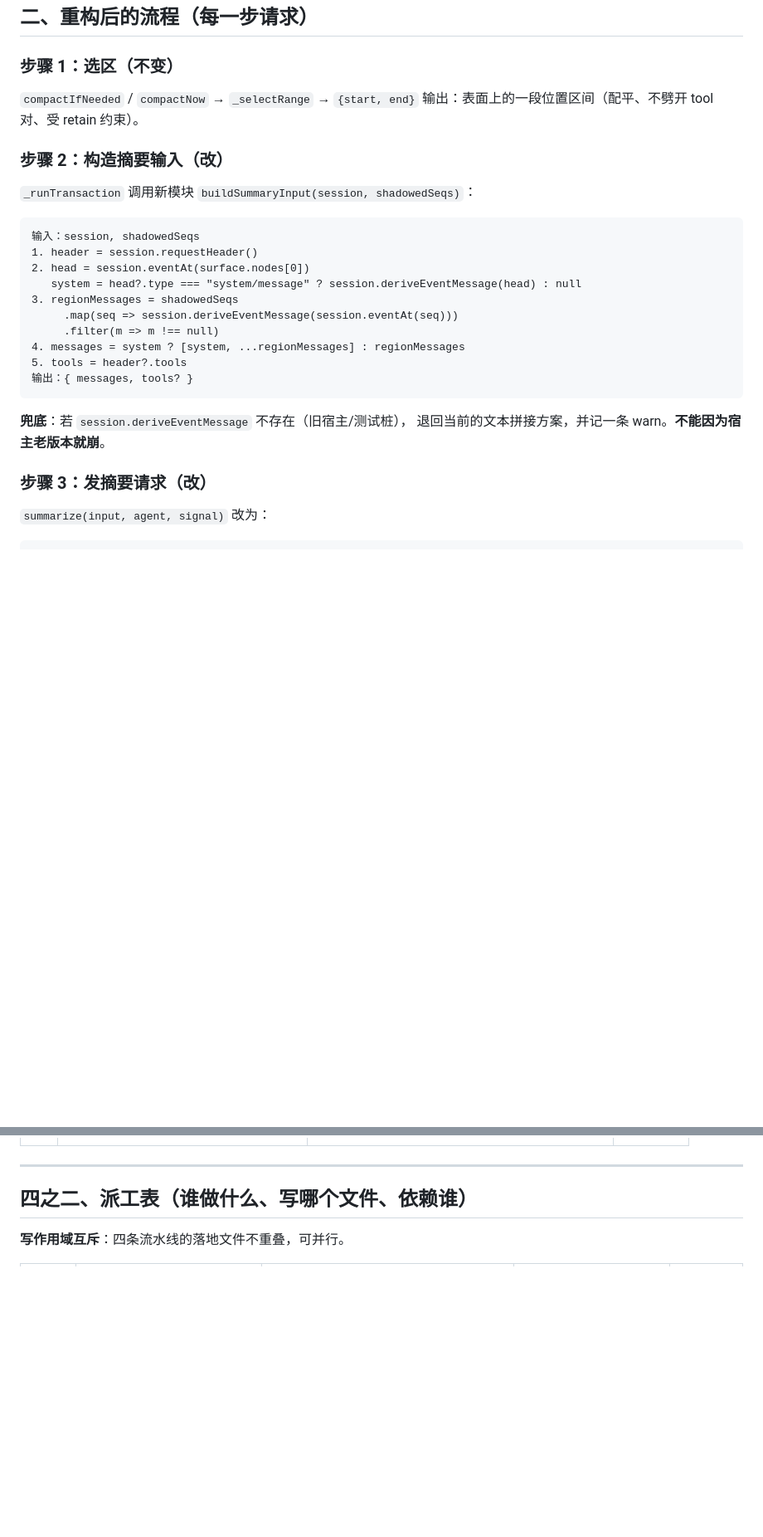
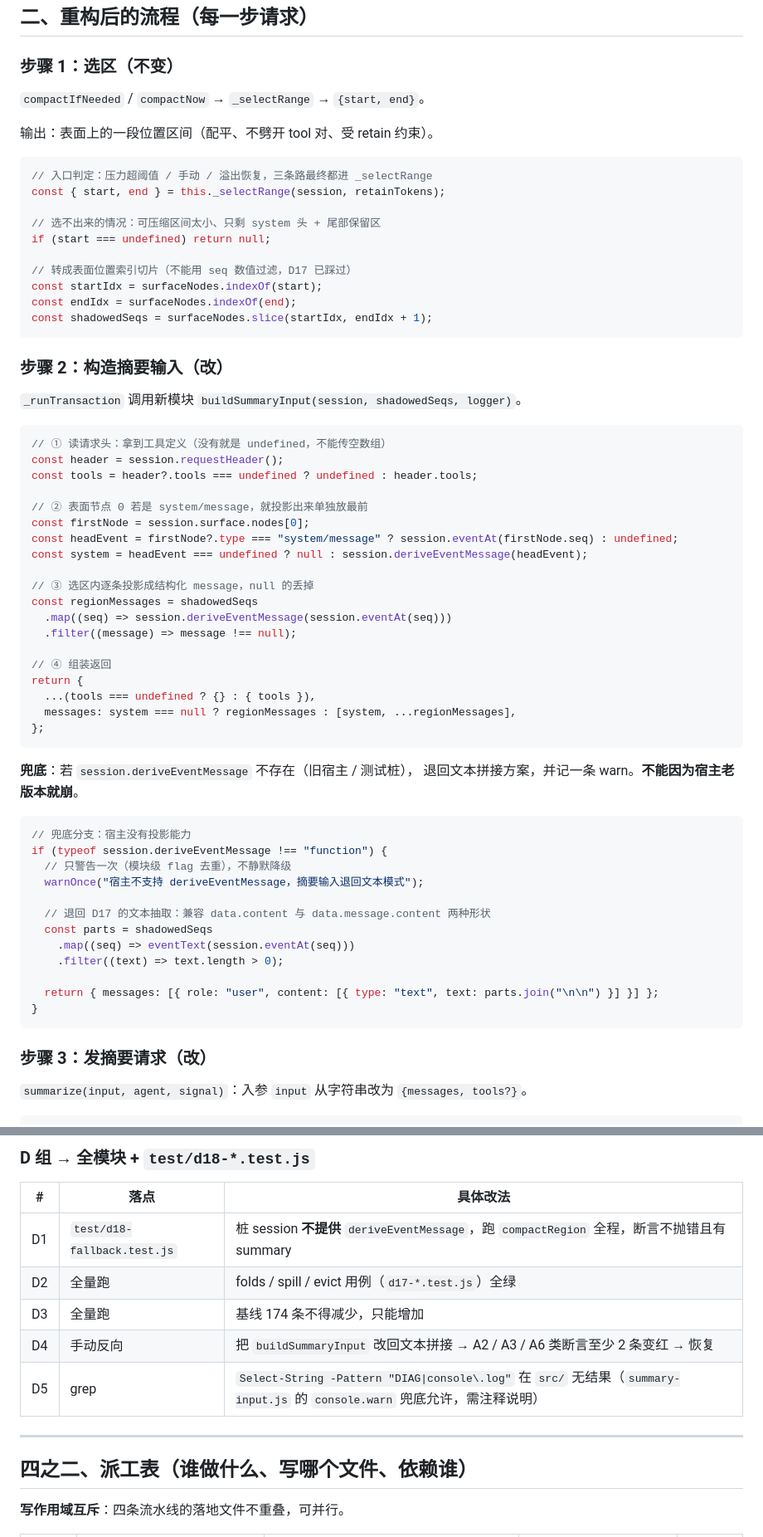
Before and after one commit to 2849236173/tiered-compaction, a Markdown page: docs/重构-对齐原版架构.md, 2 parts joined by grey strips. Shown at 83% size. GitHub-like rendering; blank space fills up the shorter version.

````diff
--- a/docs/重构-对齐原版架构.md
+++ b/docs/重构-对齐原版架构.md
@@ -96,30 +154,68 @@ for await (const chunk of ctx.llm.stream(options)) assembler.push(chunk);
 
 ### 步骤 1：选区（不变）
 
-`compactIfNeeded` / `compactNow` → `_selectRange` → `{start, end}`
+`compactIfNeeded` / `compactNow` → `_selectRange` → `{start, end}`。
+
 输出：表面上的一段位置区间（配平、不劈开 tool 对、受 retain 约束）。
+
+```js
+// 入口判定：压力超阈值 / 手动 / 溢出恢复，三条路最终都进 _selectRange
+const { start, end } = this._selectRange(session, retainTokens);
+
+// 选不出来的情况：可压缩区间太小、只剩 system 头 + 尾部保留区
+if (start === undefined) return null;
+
+// 转成表面位置索引切片（不能用 seq 数值过滤，D17 已踩过）
+const startIdx = surfaceNodes.indexOf(start);
+const endIdx = surfaceNodes.indexOf(end);
+const shadowedSeqs = surfaceNodes.slice(startIdx, endIdx + 1);
+```
 
 ### 步骤 2：构造摘要输入（**改**）
 
-`_runTransaction` 调用新模块 `buildSummaryInput(session, shadowedSeqs)`：
+`_runTransaction` 调用新模块 `buildSummaryInput(session, shadowedSeqs, logger)`。
 
-```
-输入：session, shadowedSeqs
-1. header = session.requestHeader()
-2. head = session.eventAt(surface.nodes[0])
-   system = head?.type === "system/message" ? session.deriveEventMessage(head) : null
-3. regionMessages = shadowedSeqs
-     .map(seq => session.deriveEventMessage(session.eventAt(seq)))
-     .filter(m => m !== null)
-4. messages = system ? [system, ...regionMessages] : regionMessages
-5. tools = header?.tools
-输出：{ messages, tools? }
+```js
+// ① 读请求头：拿到工具定义（没有就是 undefined，不能传空数组）
+const header = session.requestHeader();
+const tools = header?.tools === undefined ? undefined : header.tools;
+
+// ② 表面节点 0 若是 system/message，就投影出来单独放最前
+const firstNode = session.surface.nodes[0];
+const headEvent = firstNode?.type === "system/message" ? session.eventAt(firstNode.seq) : undefined;
+const system = headEvent === undefined ? null : session.deriveEventMessage(headEvent);
+
+// ③ 选区内逐条投影成结构化 message，null 的丢掉
+const regionMessages = shadowedSeqs
+  .map((seq) => session.deriveEventMessage(session.eventAt(seq)))
+  .filter((message) => message !== null);
+
+// ④ 组装返回
+return {
+  ...(tools === undefined ? {} : { tools }),
+  messages: system === null ? regionMessages : [system, ...regionMessages],
+};
 ```
 
-**兜底**：若 `session.deriveEventMessage` 不存在（旧宿主/测试桩），
-退回当前的文本拼接方案，并记一条 warn。**不能因为宿主老版本就崩**。
+**兜底**：若 `session.deriveEventMessage` 不存在（旧宿主 / 测试桩），
+退回文本拼接方案，并记一条 warn。**不能因为宿主老版本就崩**。
+
+```js
+// 兜底分支：宿主没有投影能力
+if (typeof session.deriveEventMessage !== "function") {
+  // 只警告一次（模块级 flag 去重），不静默降级
+  warnOnce("宿主不支持 deriveEventMessage，摘要输入退回文本模式");
+
+  // 退回 D17 的文本抽取：兼容 data.content 与 data.message.content 两种形状
+  const parts = shadowedSeqs
+    .map((seq) => eventText(session.eventAt(seq)))
+    .filter((text) => text.length > 0);
+
+  return { messages: [{ role: "user", content: [{ type: "text", text: parts.join("\n\n") }] }] };
+}
+```
 
 ### 步骤 3：发摘要请求（**改**）
 
-`summarize(input, agent, signal)` 改为：
+`summarize(input, agent, signal)`：入参 `input` 从字符串改为 `{messages, tools?}`。
 
@@ -281,3 +428,12 @@ options = {
+### D 组 → 全模块 + `test/d18-*.test.js`
+
+| # | 落点 | 具体改法 |
+|---|---|---|
+| D1 | `test/d18-fallback.test.js` | 桩 session **不提供** `deriveEventMessage`，跑 `compactRegion` 全程，断言不抛错且有 summary |
+| D2 | 全量跑 | folds / spill / evict 用例（`d17-*.test.js`）全绿 |
+| D3 | 全量跑 | 基线 174 条不得减少，只能增加 |
+| D4 | 手动反向 | 把 `buildSummaryInput` 改回文本拼接 → A2 / A3 / A6 类断言至少 2 条变红 → 恢复 |
+| D5 | grep | `Select-String -Pattern "DIAG\|console\.log"` 在 `src/` 无结果（`summary-input.js` 的 `console.warn` 兜底允许，需注释说明） |
 
 ---
 
````
Also changed, not shown: other parts of docs/重构-对齐原版架构.md (+243 -130 lines).
